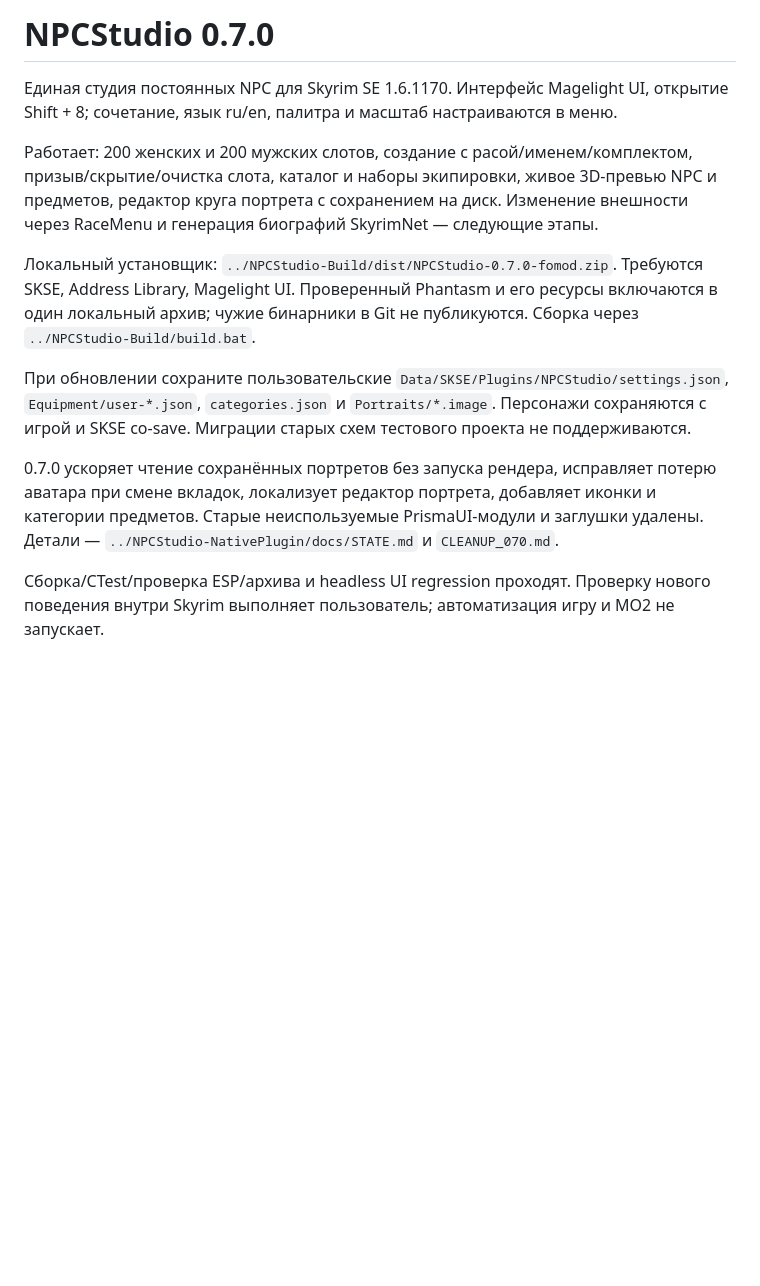
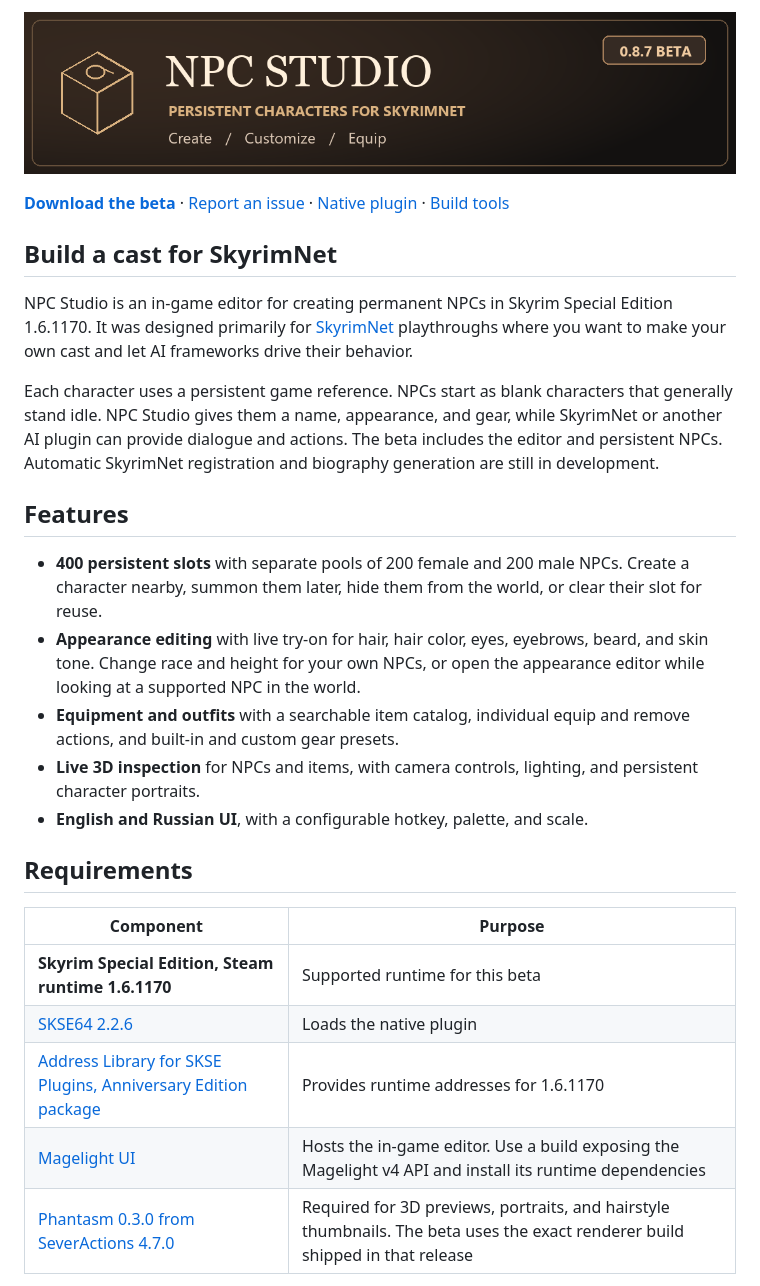
Before and after one commit to selenter-c/NPCStudio-GamePlugin, a Markdown page: README.md, the part around one of its changes. Rendered like a GitHub page; pictures changed too: fomod/images/banner.png (added); blank space fills up the shorter version.

Commit message:
Document NPC Studio and add the beta FOMOD installer

```diff
--- a/README.md
+++ b/README.md
@@ -1,13 +1,28 @@
-# NPCStudio 0.7.0
+![NPC Studio](fomod/images/banner.png)
 
-Единая студия постоянных NPC для Skyrim SE 1.6.1170. Интерфейс Magelight UI, открытие Shift + 8; сочетание, язык ru/en, палитра и масштаб настраиваются в меню.
+[**Download the beta**](https://github.com/selenter-c/NPCStudio-GamePlugin/releases/tag/v0.8.7-beta) · [Report an issue](https://github.com/selenter-c/NPCStudio-GamePlugin/issues) · [Native plugin](https://github.com/selenter-c/NPCStudio-NativePlugin) · [Build tools](https://github.com/selenter-c/NPCStudio-Build)
 
-Работает: 200 женских и 200 мужских слотов, создание с расой/именем/комплектом, призыв/скрытие/очистка слота, каталог и наборы экипировки, живое 3D-превью NPC и предметов, редактор круга портрета с сохранением на диск. Изменение внешности через RaceMenu и генерация биографий SkyrimNet — следующие этапы.
+## Build a cast for SkyrimNet
 
-Локальный установщик: `../NPCStudio-Build/dist/NPCStudio-0.7.0-fomod.zip`. Требуются SKSE, Address Library, Magelight UI. Проверенный Phantasm и его ресурсы включаются в один локальный архив; чужие бинарники в Git не публикуются. Сборка через `../NPCStudio-Build/build.bat`.
+NPC Studio is an in-game editor for creating permanent NPCs in Skyrim Special Edition 1.6.1170. It was designed primarily for [SkyrimNet](https://github.com/MinLL/SkyrimNet-GamePlugin) playthroughs where you want to make your own cast and let AI frameworks drive their behavior.
 
-При обновлении сохраните пользовательские `Data/SKSE/Plugins/NPCStudio/settings.json`, `Equipment/user-*.json`, `categories.json` и `Portraits/*.image`. Персонажи сохраняются с игрой и SKSE co-save. Миграции старых схем тестового проекта не поддерживаются.
+Each character uses a persistent game reference. NPCs start as blank characters that generally stand idle. NPC Studio gives them a name, appearance, and gear, while SkyrimNet or another AI plugin can provide dialogue and actions. The beta includes the editor and persistent NPCs. Automatic SkyrimNet registration and biography generation are still in development.
 
-0.7.0 ускоряет чтение сохранённых портретов без запуска рендера, исправляет потерю аватара при смене вкладок, локализует редактор портрета, добавляет иконки и категории предметов. Старые неиспользуемые PrismaUI-модули и заглушки удалены. Детали — `../NPCStudio-NativePlugin/docs/STATE.md` и `CLEANUP_070.md`.
+## Features
 
-Сборка/CTest/проверка ESP/архива и headless UI regression проходят. Проверку нового поведения внутри Skyrim выполняет пользователь; автоматизация игру и MO2 не запускает.
+- **400 persistent slots** with separate pools of 200 female and 200 male NPCs. Create a character nearby, summon them later, hide them from the world, or clear their slot for reuse.
+- **Appearance editing** with live try-on for hair, hair color, eyes, eyebrows, beard, and skin tone. Change race and height for your own NPCs, or open the appearance editor while looking at a supported NPC in the world.
+- **Equipment and outfits** with a searchable item catalog, individual equip and remove actions, and built-in and custom gear presets.
+- **Live 3D inspection** for NPCs and items, with camera controls, lighting, and persistent character portraits.
+- **English and Russian UI**, with a configurable hotkey, palette, and scale.
+
+## Requirements
+
+| Component | Purpose |
+| --- | --- |
+| **Skyrim Special Edition, Steam runtime 1.6.1170** | Supported runtime for this beta |
+| [SKSE64 2.2.6](https://skse.silverlock.org/) | Loads the native plugin |
+| [Address Library for SKSE Plugins, Anniversary Edition package](https://www.nexusmods.com/skyrimspecialedition/mods/32444) | Provides runtime addresses for 1.6.1170 |
+| [Magelight UI](https://www.nexusmods.com/skyrimspecialedition/mods/193303) | Hosts the in-game editor. Use a build exposing the Magelight v4 API and install its runtime dependencies |
+| [Phantasm 0.3.0 from SeverActions 4.7.0](https://github.com/Severause/SeverActions/releases/tag/v4.7.0) | Required for 3D previews, portraits, and hairstyle thumbnails. The beta uses the exact renderer build shipped in that release |
+
```
Also changed, not shown: other parts of README.md (+29 -0 lines), fomod/images/names.png (added), fomod/images/standard.png (added), 2 other files.
